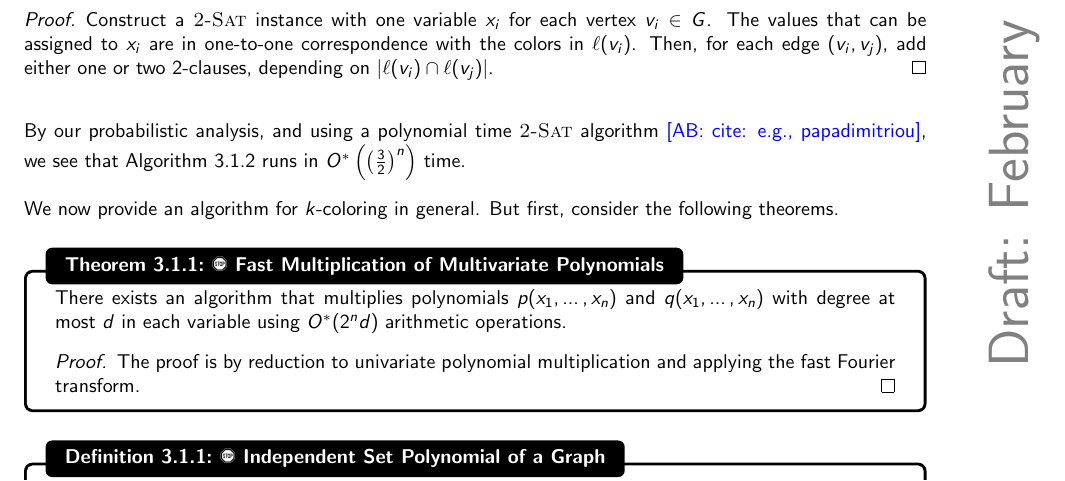
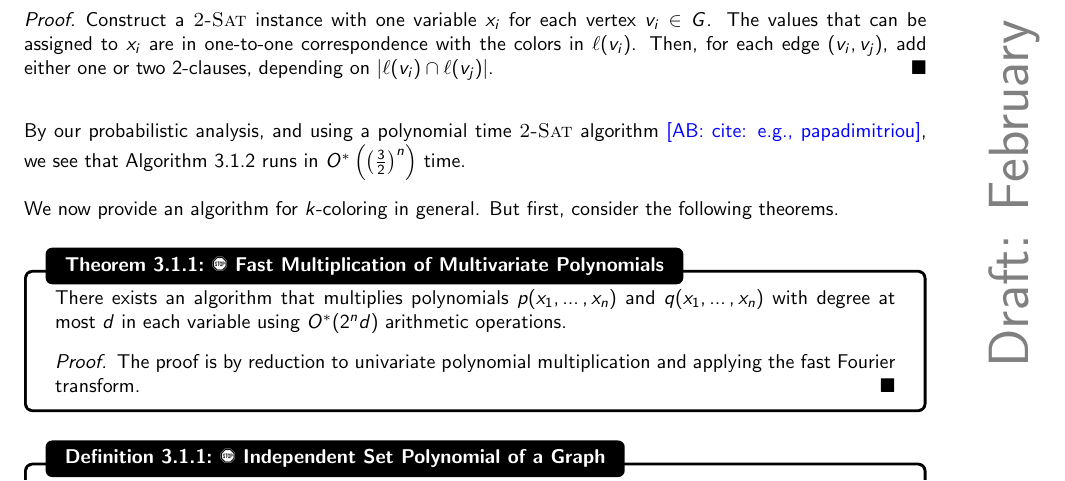
Before and after one commit to officialadithya/AdvancedAlgorithms-CU, a LaTeX thesis (main.tex, which reads preamble.tex): part of page 25 of 30, cut so that both start at the same text. Compiled offline with pdfLaTeX.

Commit message:
QED blacksquare

```diff
--- a/preamble.tex
+++ b/preamble.tex
@@ -116,8 +116,8 @@
 
 \usepackage{sfmath}
 \renewcommand{\familydefault}{\sfdefault}
+\renewcommand*{\qedsymbol}{\(\blacksquare\)}
 
-% \renewcommand*{\qedsymbol}{\(\blacksquare\)}
 \newtheorem*{remark*}{Remark}
 \newtheorem*{fact*}{Fact}
 \newtheorem{example}{Example}
```
Also changed, not shown: main.pdf.
